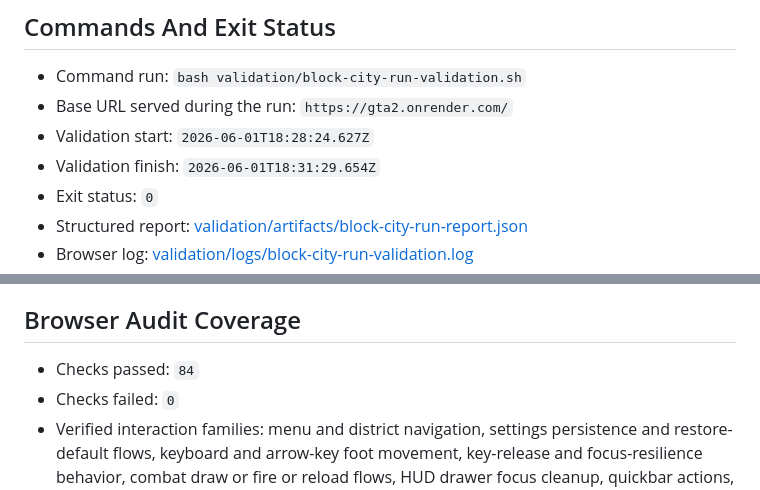
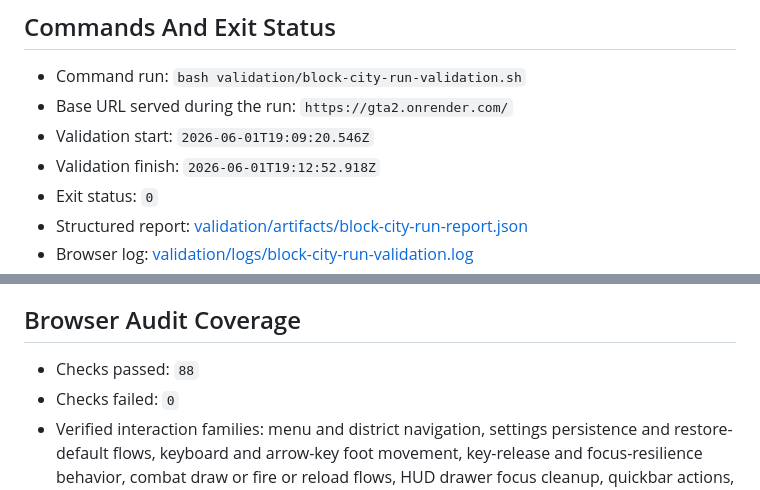
Before and after one commit to mrauter1/gta2, a Markdown page: validation/block-city-run-evidence.md, 2 parts joined by grey strips. Rendered like a GitHub page.

Commit message:
Record live vehicle claim validation

```diff
--- a/validation/block-city-run-evidence.md
+++ b/validation/block-city-run-evidence.md
@@ -4,8 +4,8 @@
 
 - Command run: `bash validation/block-city-run-validation.sh`
 - Base URL served during the run: `https://gta2.onrender.com/`
-- Validation start: `2026-06-01T18:28:24.627Z`
-- Validation finish: `2026-06-01T18:31:29.654Z`
+- Validation start: `2026-06-01T19:09:20.546Z`
+- Validation finish: `2026-06-01T19:12:52.918Z`
 - Exit status: `0`
 - Structured report: [validation/artifacts/block-city-run-report.json](/home/rauter/code/gta2/validation/artifacts/block-city-run-report.json)
 - Browser log: [validation/logs/block-city-run-validation.log](/home/rauter/code/gta2/validation/logs/block-city-run-validation.log)
@@ -47,7 +47,7 @@
 
 ## Browser Audit Coverage
 
-- Checks passed: `84`
+- Checks passed: `88`
 - Checks failed: `0`
 - Verified interaction families: menu and district navigation, settings persistence and restore-default flows, keyboard and arrow-key foot movement, key-release and focus-resilience behavior, combat draw or fire or reload flows, HUD drawer focus cleanup, quickbar actions, ride entry and exit, vehicle driving, blocker and boundary collisions, mission accept and completion, heat escalation and decay, respawn recovery, touch on-foot and vehicle controls, portrait sanity, and page-level console hygiene.
 - Newly explicit proof in this run: player-versus-blocker collision, vehicle-versus-blocker collision, safe boundary vehicle exit placement, spawn-scale sanity, static entrypoint integrity, Three.js runtime continuity, and a shipped-source originality scan.
```
Also changed, not shown: README.md (+3 -3 lines).
